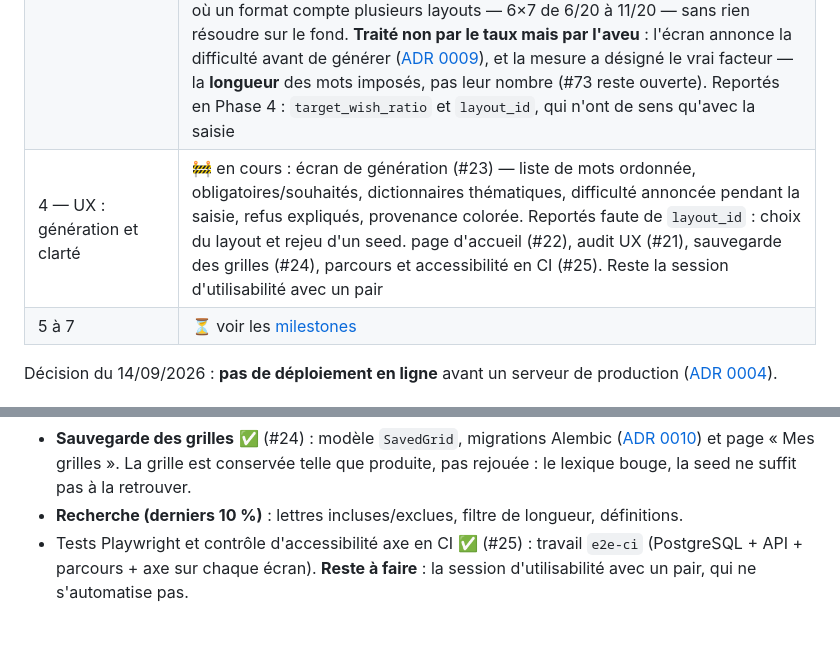
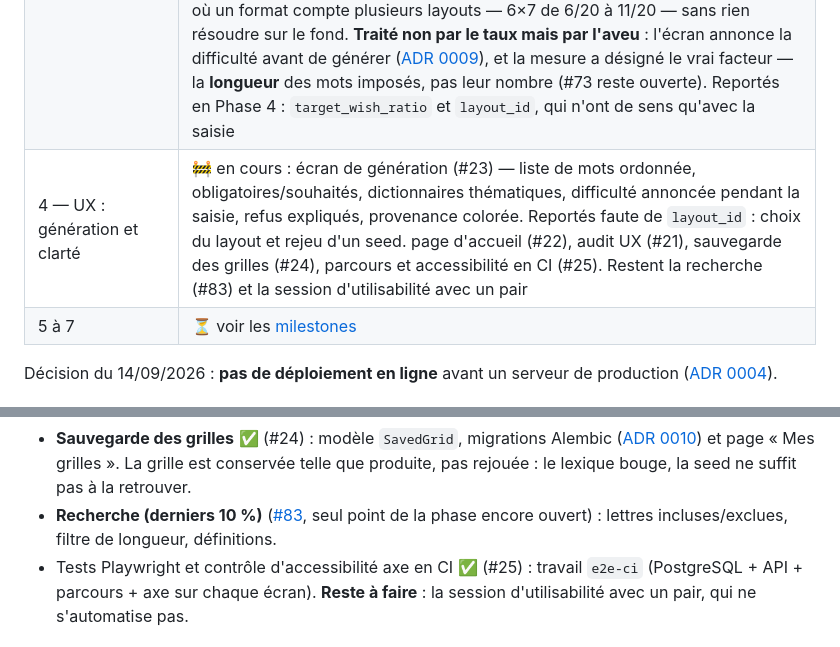
Before and after one commit to maximefd/terminator-app, a Markdown page: docs/ROADMAP.md, 2 parts joined by grey strips. Drawn GitHub-style.

Commit message:
docs: la recherche restante de la phase 4 devient l'issue #83
Co-Authored-By: Claude Opus 5 <noreply@anthropic.com>

```diff
--- a/docs/ROADMAP.md
+++ b/docs/ROADMAP.md
@@ -15,7 +15,7 @@
 | 1c — Lexique curé chargé par l'API | 🚧 en cours (#11) : export et rechargement automatiques tous les 500 mots triés |
 | 2 — Catalogue de layouts | ✅ format v1 (#12, [ADR 0006](adr/0006-format-des-layouts.md)), validateur et `GET /api/layouts` (#13), éditeur dans le curateur (#14) ; reste à recopier des layouts (#15) |
 | 3 — Moteur avec mots imposés | ✅ critère atteint : **les 21 layouts du catalogue réussissent 20/20**. Pools de mots (#17), mots obligatoires (#18), redémarrages (#19), index des candidats (#20), validation croisée (#57), seuil du forward checking (#61), plafond de candidats à 300, dictionnaires thématiques ; contrat accepté ([ADR 0007](adr/0007-contrat-de-generation.md), #16). Tri par fréquence mesuré et **désactivé par défaut** : il ramène les mots absents des corpus de 33 % à 17 % mais fait tomber sept layouts sous le critère ([mesures](../backend/benchmarks/README.md)) — activable par requête. **Réserve levée, et elle révèle un problème** : la baseline comporte désormais des cas avec mots obligatoires (`--must-words`). Un mot imposé fait tomber le succès à 96 %, **trois le font tomber à 40 %**, tous layouts sous le critère ([mesures](../backend/benchmarks/README.md)). Le changement de layout (#73) améliore le cas où un format compte plusieurs layouts — 6×7 de 6/20 à 11/20 — sans rien résoudre sur le fond. **Traité non par le taux mais par l'aveu** : l'écran annonce la difficulté avant de générer ([ADR 0009](adr/0009-annoncer-la-difficulte.md)), et la mesure a désigné le vrai facteur — la **longueur** des mots imposés, pas leur nombre (#73 reste ouverte). Reportés en Phase 4 : `target_wish_ratio` et `layout_id`, qui n'ont de sens qu'avec la saisie |
-| 4 — UX : génération et clarté | 🚧 en cours : écran de génération (#23) — liste de mots ordonnée, obligatoires/souhaités, dictionnaires thématiques, difficulté annoncée pendant la saisie, refus expliqués, provenance colorée. Reportés faute de `layout_id` : choix du layout et rejeu d'un seed. page d'accueil (#22), audit UX (#21), sauvegarde des grilles (#24), parcours et accessibilité en CI (#25). Reste la session d'utilisabilité avec un pair |
+| 4 — UX : génération et clarté | 🚧 en cours : écran de génération (#23) — liste de mots ordonnée, obligatoires/souhaités, dictionnaires thématiques, difficulté annoncée pendant la saisie, refus expliqués, provenance colorée. Reportés faute de `layout_id` : choix du layout et rejeu d'un seed. page d'accueil (#22), audit UX (#21), sauvegarde des grilles (#24), parcours et accessibilité en CI (#25). Restent la recherche (#83) et la session d'utilisabilité avec un pair |
 | 5 à 7 | ⏳ voir les [milestones](https://github.com/maximefd/terminator-app/milestones) |
 
 Décision du 14/09/2026 : **pas de déploiement en ligne** avant un serveur de production ([ADR 0004](adr/0004-pas-de-deploiement-en-ligne.md)).
@@ -167,7 +167,7 @@ contrat de l'[ADR 0007](adr/0007-contrat-de-generation.md) restant à implément
 - **Aide intégrée** ✅ : motifs d'exemple cliquables (`P??LE`), obligatoire contre souhaité expliqué sous la liste de mots, états vides qui disent quoi faire (#21, #22).
 - **Écran de génération** ✅ (#23) : liste de mots ordonnée par glisser-déposer, bascule obligatoire / souhaité, sélection des dictionnaires thématiques, difficulté annoncée pendant la saisie, refus expliqués cause par cause, grille avec source des mots colorée et ratio atteint. **Reportés** : choix du layout avec aperçus et rejeu d'un seed — ils demandent `layout_id`, et l'auteur a écarté le choix du layout pour l'instant.
 - **Sauvegarde des grilles** ✅ (#24) : modèle `SavedGrid`, migrations Alembic ([ADR 0010](adr/0010-migrations-de-schema.md)) et page « Mes grilles ». La grille est conservée telle que produite, pas rejouée : le lexique bouge, la seed ne suffit pas à la retrouver.
-- **Recherche (derniers 10 %)** : lettres incluses/exclues, filtre de longueur, définitions.
+- **Recherche (derniers 10 %)** ([#83](https://github.com/maximefd/terminator-app/issues/83), seul point de la phase encore ouvert) : lettres incluses/exclues, filtre de longueur, définitions.
 - Tests Playwright et contrôle d'accessibilité axe en CI ✅ (#25) : travail `e2e-ci` (PostgreSQL + API + parcours + axe sur chaque écran). **Reste à faire** : la session d'utilisabilité avec un pair, qui ne s'automatise pas.
 
 ## Phase 5 — Rendu professionnel (priorité basse)
```
